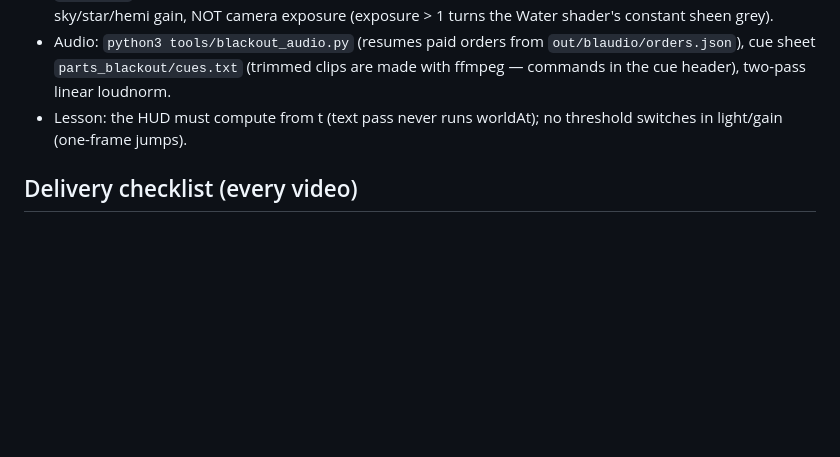
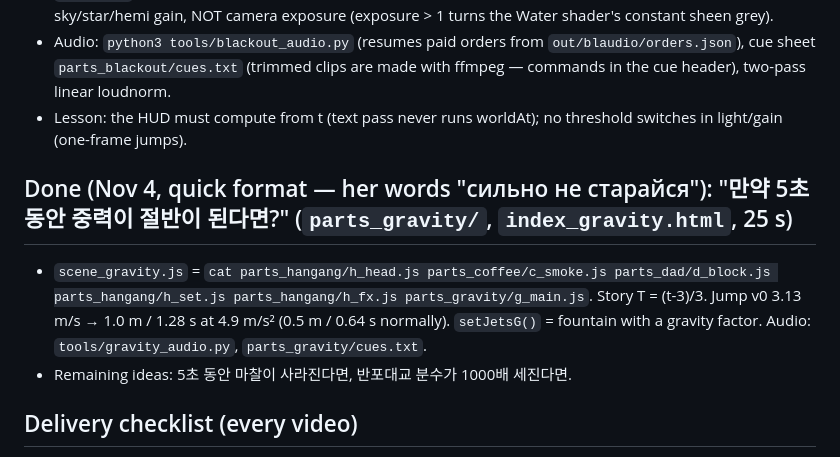
Before and after one commit to nsumn/Nastya, a Markdown page: earthstop/KOREA.md, the part around the change. GitHub-like rendering; blank space fills up the shorter version.

Commit message:
KOREA.md: half-gravity video done
Co-Authored-By: Claude Opus 5.5 <noreply@anthropic.com>
Claude-Session: https://claude.ai/code/session_019j4rNvjbos868Z4Qk5QJ5Q

```diff
--- a/earthstop/KOREA.md
+++ b/earthstop/KOREA.md
@@ -48,5 +48,9 @@ Also read `earthstop/CLAUDE.md` (engine workflow, render, pitfalls) and `/.claud
 - Audio: `python3 tools/blackout_audio.py` (resumes paid orders from `out/blaudio/orders.json`), cue sheet `parts_blackout/cues.txt` (trimmed clips are made with ffmpeg — commands in the cue header), two-pass linear loudnorm.
 - Lesson: the HUD must compute from t (text pass never runs worldAt); no threshold switches in light/gain (one-frame jumps).
 
+## Done (Nov 4, quick format — her words "сильно не старайся"): "만약 5초 동안 중력이 절반이 된다면?" (`parts_gravity/`, `index_gravity.html`, 25 s)
+- `scene_gravity.js` = `cat parts_hangang/h_head.js parts_coffee/c_smoke.js parts_dad/d_block.js parts_hangang/h_set.js parts_hangang/h_fx.js parts_gravity/g_main.js`. Story T = (t-3)/3. Jump v0 3.13 m/s → 1.0 m / 1.28 s at 4.9 m/s² (0.5 m / 0.64 s normally). `setJetsG()` = fountain with a gravity factor. Audio: `tools/gravity_audio.py`, `parts_gravity/cues.txt`.
+- Remaining ideas: 5초 동안 마찰이 사라진다면, 반포대교 분수가 1000배 세진다면.
+
 ## Delivery checklist (every video)
 Script table + sources → her "да" → test sheet → full render → contact sheet + dense frames at cuts + flicker check (frame-difference numbers) → mp4 (SendUserFile) + Korean TikTok caption (hook + facts + "댓글로 👇"), 6–8 hashtags (#만약에 #과학 #3D애니메이션 #fyp + topic), 2 short alternatives, known flaws, posting time 19–21 KST. Commit + push engine changes (never out/, mp4, wav, assets, keys).
```
